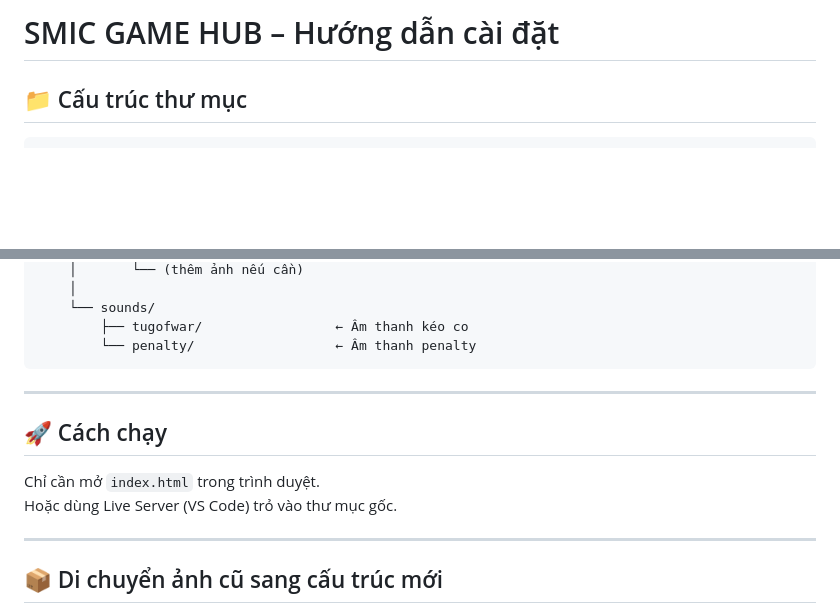
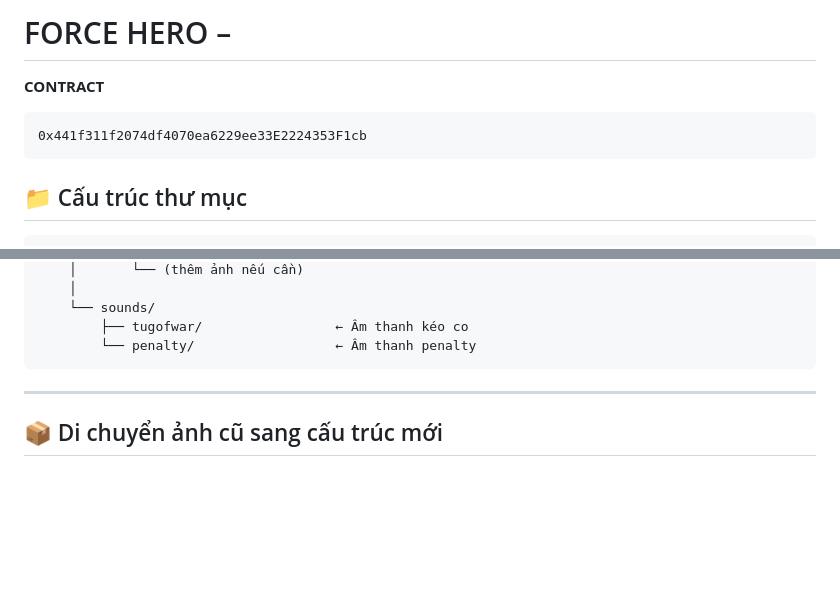
Before and after one commit to dcityuknow/Force_Hero, a Markdown page: README.md, 2 parts joined by grey strips. Rendered like a GitHub page; blank space fills up the shorter version.

````diff
--- a/README.md
+++ b/README.md
@@ -1,4 +1,8 @@
-# SMIC GAME HUB – Hướng dẫn cài đặt
+# FORCE HERO –
+**CONTRACT**
+```
+0x441f311f2074df4070ea6229ee33E2224353F1cb
+```
 
 ## 📁 Cấu trúc thư mục
 
@@ -51,12 +55,6 @@
         └── penalty/                  ← Âm thanh penalty
 ```
 
----
-
-## 🚀 Cách chạy
-
-Chỉ cần mở `index.html` trong trình duyệt.
-Hoặc dùng Live Server (VS Code) trỏ vào thư mục gốc.
 
 ---
 
````
